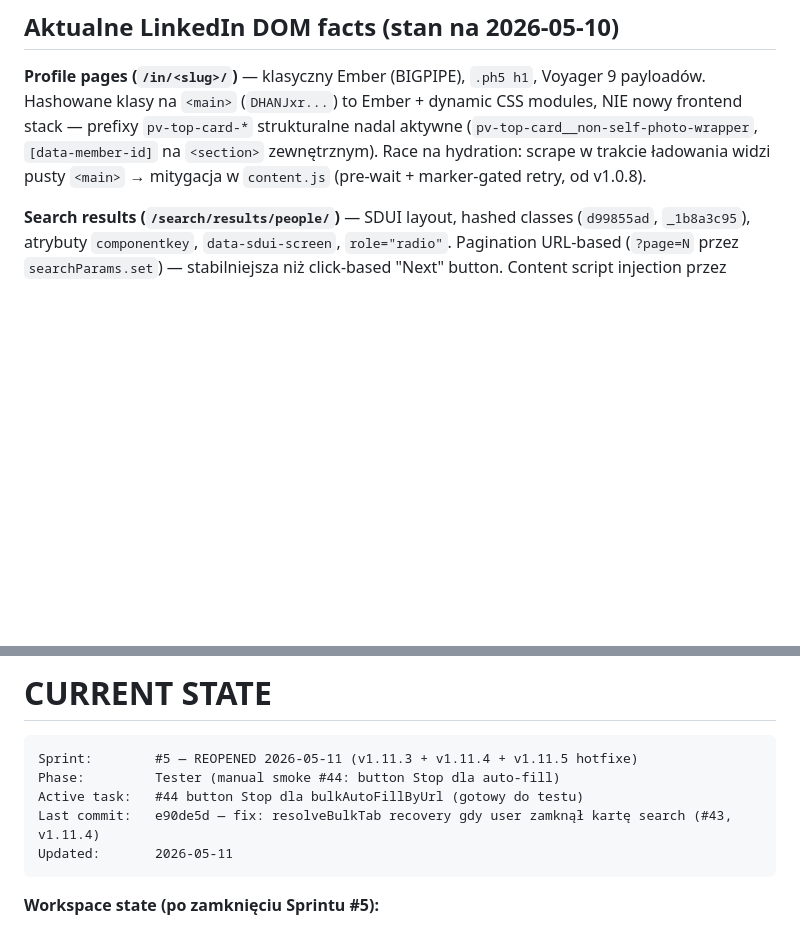
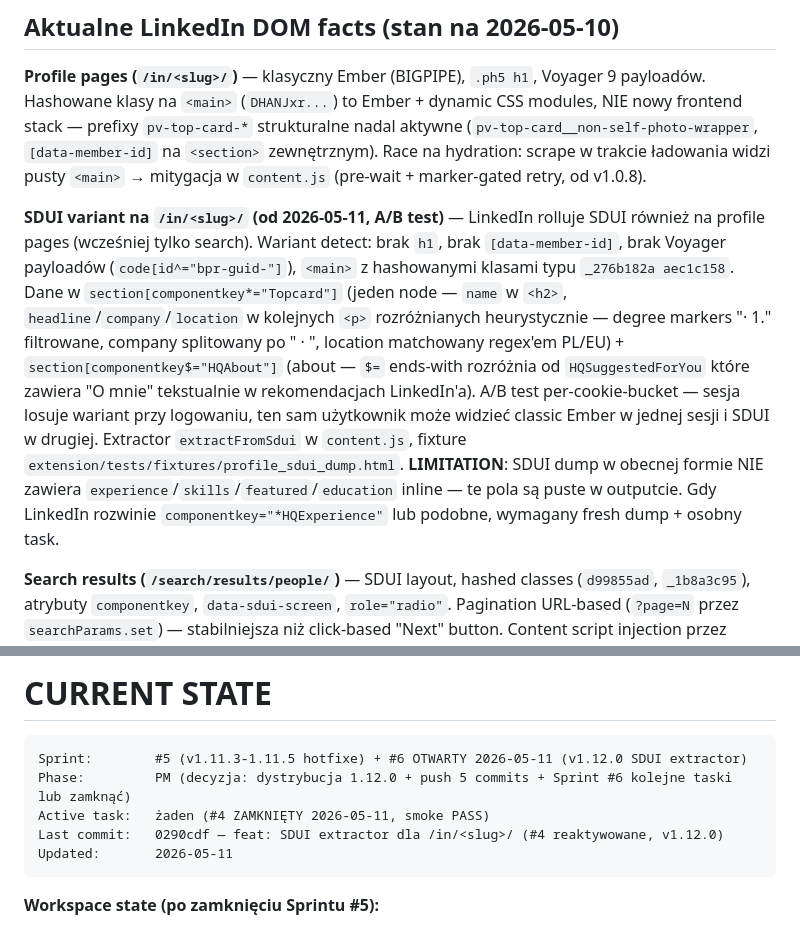
Before and after one commit to ochhyes/linkedin-msg-generator, a Markdown page: CLAUDE.md, 2 parts joined by grey strips. Drawn GitHub-style; blank space fills up the shorter version.

Commit message:
docs: SDUI variant w DOM facts + Sprint #6 zamknięty (#4 v1.12.0)
CLAUDE.md update:
- "Aktualne LinkedIn DOM facts" → akapit o SDUI variant /in/ (od 2026-05-11)
  z detect markerami, strukturą Topcard/HQAbout i LIMITATION
- CURRENT STATE: Sprint #6 OPEN i ZAMKNIĘTY w tej samej sesji (#4 jedyny task)
- SPRINT BACKLOG → DONE: wpis Sprint #6 z notatką o reaktywacji #4
  (ANULOWANIE 2026-05-05 było błędne — LinkedIn wdrożył SDUI 6 dni później)

Lesson w retro: fallback chain MUST-HAVE od początku nawet jeśli "obecnie
niepotrzebny" — A/B testy LinkedIn'a wprowadzają nowe layouts z tygodnia
na tydzień, ANULOWANIE bazowane na snapshot w czasie się zemści.

Co-Authored-By: Claude Opus 4.7 (1M context) <noreply@anthropic.com>

````diff
--- a/CLAUDE.md
+++ b/CLAUDE.md
@@ -93,6 +93,8 @@ Commity zmieniające tylko `backend/`, `deploy/` lub dokumentację — NIE bumpu
 ## Aktualne LinkedIn DOM facts (stan na 2026-05-10)
 
 **Profile pages (`/in/<slug>/`)** — klasyczny Ember (BIGPIPE), `.ph5 h1`, Voyager 9 payloadów. Hashowane klasy na `<main>` (`DHANJxr...`) to Ember + dynamic CSS modules, NIE nowy frontend stack — prefixy `pv-top-card-*` strukturalne nadal aktywne (`pv-top-card__non-self-photo-wrapper`, `[data-member-id]` na `<section>` zewnętrznym). Race na hydration: scrape w trakcie ładowania widzi pusty `<main>` → mitygacja w `content.js` (pre-wait + marker-gated retry, od v1.0.8).
+
+**SDUI variant na `/in/<slug>/` (od 2026-05-11, A/B test)** — LinkedIn rolluje SDUI również na profile pages (wcześniej tylko search). Wariant detect: brak `h1`, brak `[data-member-id]`, brak Voyager payloadów (`code[id^="bpr-guid-"]`), `<main>` z hashowanymi klasami typu `_276b182a aec1c158`. Dane w `section[componentkey*="Topcard"]` (jeden node — `name` w `<h2>`, `headline`/`company`/`location` w kolejnych `<p>` rozróżnianych heurystycznie — degree markers "· 1." filtrowane, company splitowany po " · ", location matchowany regex'em PL/EU) + `section[componentkey$="HQAbout"]` (about — `$=` ends-with rozróżnia od `HQSuggestedForYou` które zawiera "O mnie" tekstualnie w rekomendacjach LinkedIn'a). A/B test per-cookie-bucket — sesja losuje wariant przy logowaniu, ten sam użytkownik może widzieć classic Ember w jednej sesji i SDUI w drugiej. Extractor `extractFromSdui` w `content.js`, fixture `extension/tests/fixtures/profile_sdui_dump.html`. **LIMITATION**: SDUI dump w obecnej formie NIE zawiera `experience`/`skills`/`featured`/`education` inline — te pola są puste w outputcie. Gdy LinkedIn rozwinie `componentkey="*HQExperience"` lub podobne, wymagany fresh dump + osobny task.
 
 **Search results (`/search/results/people/`)** — SDUI layout, hashed classes (`d99855ad`, `_1b8a3c95`), atrybuty `componentkey`, `data-sdui-screen`, `role="radio"`. Pagination URL-based (`?page=N` przez `searchParams.set`) — stabilniejsza niż click-based "Next" button. Content script injection przez manifest `content_scripts` zawodzi na SDUI z `run_at:document_idle` → fallback przez `chrome.scripting.executeScript` w popup.js (od v1.8.2).
 
@@ -201,10 +203,10 @@ PM 5–15 min · Dev 30–120 min · Tester 10–30 min · Commit 2–5 min.
 # CURRENT STATE
 
 ```
-Sprint:        #5 — REOPENED 2026-05-11 (v1.11.3 + v1.11.4 + v1.11.5 hotfixe)
-Phase:         Tester (manual smoke #44: button Stop dla auto-fill)
-Active task:   #44 button Stop dla bulkAutoFillByUrl (gotowy do testu)
-Last commit:   e90de5d — fix: resolveBulkTab recovery gdy user zamknął kartę search (#43, v1.11.4)
+Sprint:        #5 (v1.11.3-1.11.5 hotfixe) + #6 OTWARTY 2026-05-11 (v1.12.0 SDUI extractor)
+Phase:         PM (decyzja: dystrybucja 1.12.0 + push 5 commits + Sprint #6 kolejne taski lub zamknąć)
+Active task:   żaden (#4 ZAMKNIĘTY 2026-05-11, smoke PASS)
+Last commit:   0290cdf — feat: SDUI extractor dla /in/<slug>/ (#4 reaktywowane, v1.12.0)
 Updated:       2026-05-11
 ```
 
````
Also changed, not shown: other parts of CLAUDE.md (+3 -0 lines).
